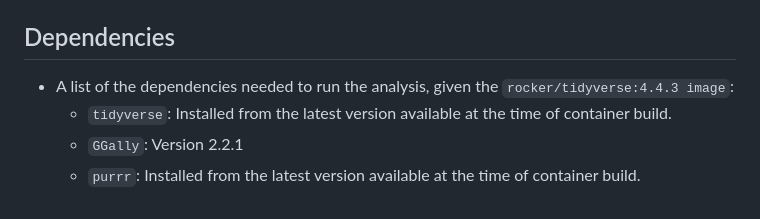
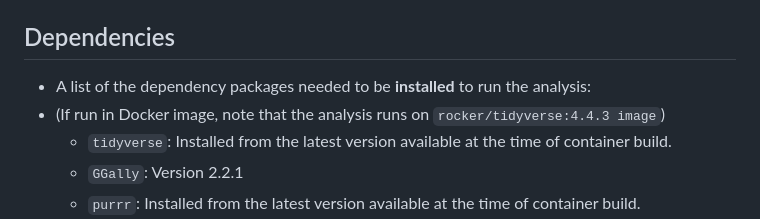
Before and after one commit to DSCI-310-2025/dsci-310-group-14, a Markdown page: README.md, the part around the change. GitHub-like rendering.

Commit message:
updated package dependencies which need to be installed to run analysis

```diff
--- a/README.md
+++ b/README.md
@@ -47,7 +47,8 @@ docker run --rm -it -p 8888:8787 -v /$(pwd):/home/rstudio covid_analysis
     From the `Files` panel of the Rstudio, open `covid_analysis.qmd` from the root folder. You can run our analysis by running `covid_analysis.qmd`.
 
 ## Dependencies
-- A list of the dependencies needed to run the analysis, given the `rocker/tidyverse:4.4.3 image`:
+- A list of the dependency packages needed to be **installed** to run the analysis:
+- (If run in Docker image, note that the analysis runs on `rocker/tidyverse:4.4.3 image`)
     - `tidyverse`: Installed from the latest version available at the time of container build.
     - `GGally`: Version 2.2.1
     - `purrr`: Installed from the latest version available at the time of container build.
```
